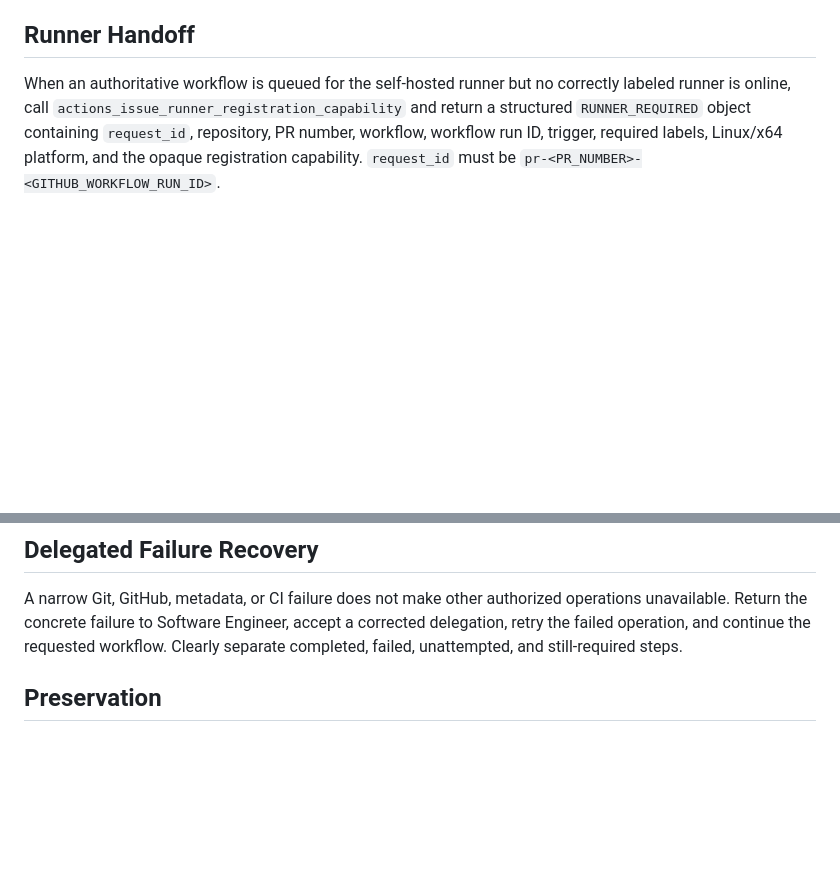
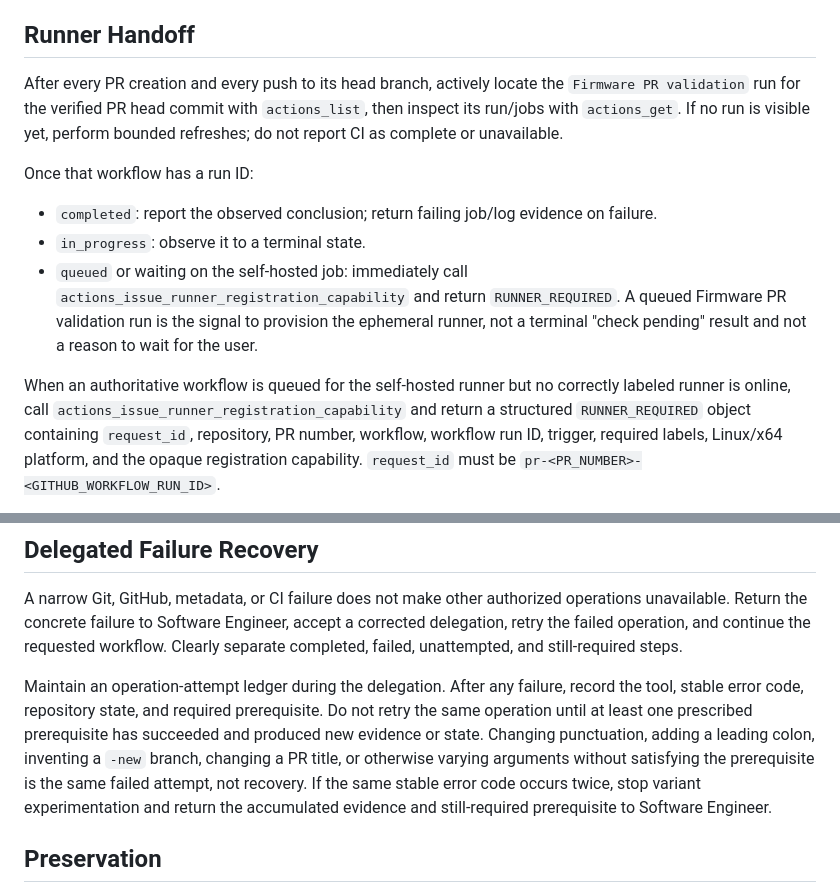
Before and after one commit to brycepelletier/agentic-coding-setup, a Markdown page: agent-templates/github-operator.agent.md, 2 parts joined by grey strips. Rendered like a GitHub page; blank space fills up the shorter version.

```diff
--- a/agent-templates/github-operator.agent.md
+++ b/agent-templates/github-operator.agent.md
@@ -83,6 +136,23 @@ After PR creation or update, return the PR number and URL and verify its base, h
 
 ## Runner Handoff
 
+After every PR creation and every push to its head branch, actively locate the
+`Firmware PR validation` run for the verified PR head commit with
+`actions_list`, then inspect its run/jobs with `actions_get`. If no run is
+visible yet, perform bounded refreshes; do not report CI as complete or
+unavailable.
+
+Once that workflow has a run ID:
+
+- `completed`: report the observed conclusion; return failing job/log evidence
+  on failure.
+- `in_progress`: observe it to a terminal state.
+- `queued` or waiting on the self-hosted job: immediately call
+  `actions_issue_runner_registration_capability` and return `RUNNER_REQUIRED`.
+  A queued Firmware PR validation run is the signal to provision the ephemeral
+  runner, not a terminal "check pending" result and not a reason to wait for the
+  user.
+
 When an authoritative workflow is queued for the self-hosted runner but no correctly labeled runner is online, call `actions_issue_runner_registration_capability` and return a structured `RUNNER_REQUIRED` object containing `request_id`, repository, PR number, workflow, workflow run ID, trigger, required labels, Linux/x64 platform, and the opaque registration capability. `request_id` must be `pr-<PR_NUMBER>-<GITHUB_WORKFLOW_RUN_ID>`.
 
 Preserve a separate dispatch identifier as metadata when available. For post-merge delivery, resolve the merged commit to its originating PR and retain that PR number. Never return the registration credential itself.
@@ -96,6 +166,16 @@ Create or push tags only when the delegated request and inspected repository pol
 ## Delegated Failure Recovery
 
 A narrow Git, GitHub, metadata, or CI failure does not make other authorized operations unavailable. Return the concrete failure to Software Engineer, accept a corrected delegation, retry the failed operation, and continue the requested workflow. Clearly separate completed, failed, unattempted, and still-required steps.
+
+Maintain an operation-attempt ledger during the delegation. After any failure,
+record the tool, stable error code, repository state, and required prerequisite.
+Do not retry the same operation until at least one prescribed prerequisite has
+succeeded and produced new evidence or state. Changing punctuation, adding a
+leading colon, inventing a `-new` branch, changing a PR title, or otherwise
+varying arguments without satisfying the prerequisite is the same failed
+attempt, not recovery. If the same stable error code occurs twice, stop variant
+experimentation and return the accumulated evidence and still-required
+prerequisite to Software Engineer.
 
 ## Preservation
 
```
Also changed, not shown: other parts of agent-templates/github-operator.agent.md (+53 -0 lines), mcp.md (+7 -0 lines).
